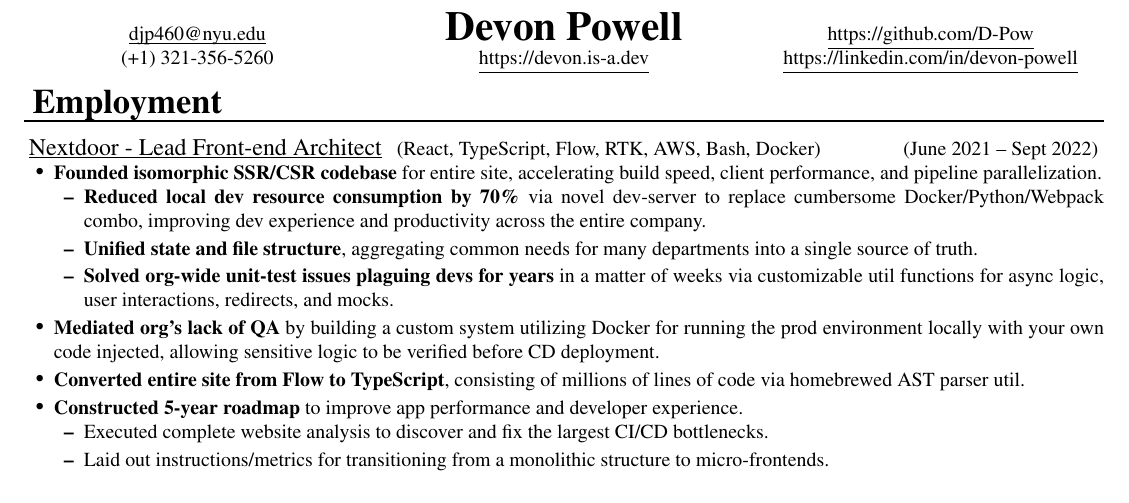
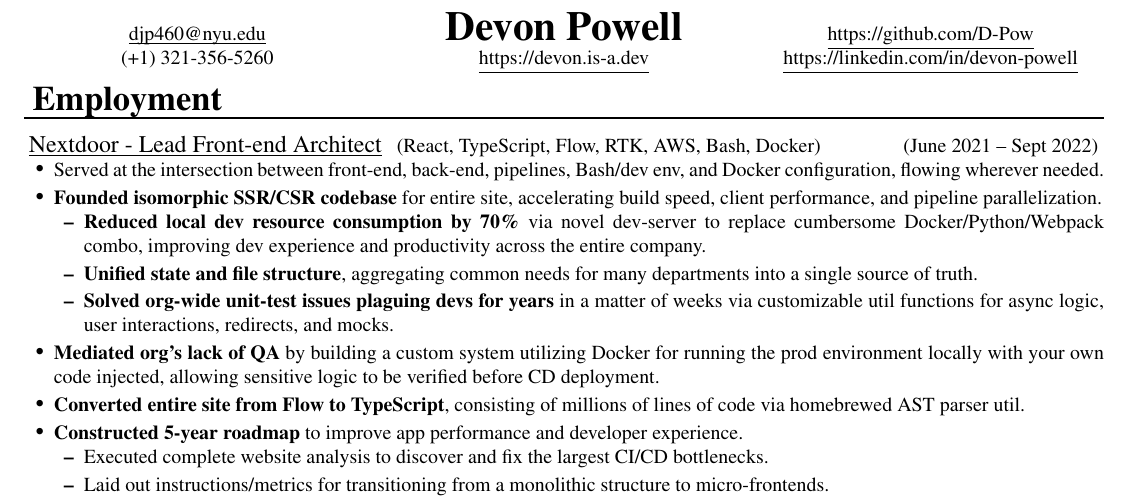
Before and after one commit to D-Pow/resume, a LaTeX CV (Resume - Devon Powell.tex): part of page 1 of 2, cut so that both start at the same text. Compiled offline with pdfLaTeX.

Commit message:
Uncomment Nextdoor summary line

```diff
--- a/Resume - Devon Powell.tex
+++ b/Resume - Devon Powell.tex
@@ -473,7 +473,7 @@
 \ressubsection{Nextdoor - Lead Front-end Architect}{React, TypeScript, Flow, RTK, AWS, Bash, Docker}{June 2021 -- Sept 2022}
 
 \ul{
-    % \item Served at the intersection between front-end, back-end, pipelines, Bash/dev env, and Docker configuration, flowing wherever needed.
+    \item Served at the intersection between front-end, back-end, pipelines, Bash/dev env, and Docker configuration, flowing wherever needed.
 
     \item \textbf{Founded isomorphic SSR/CSR codebase} for entire site, accelerating build speed, client performance, and pipeline parallelization.
     \ul {
```
